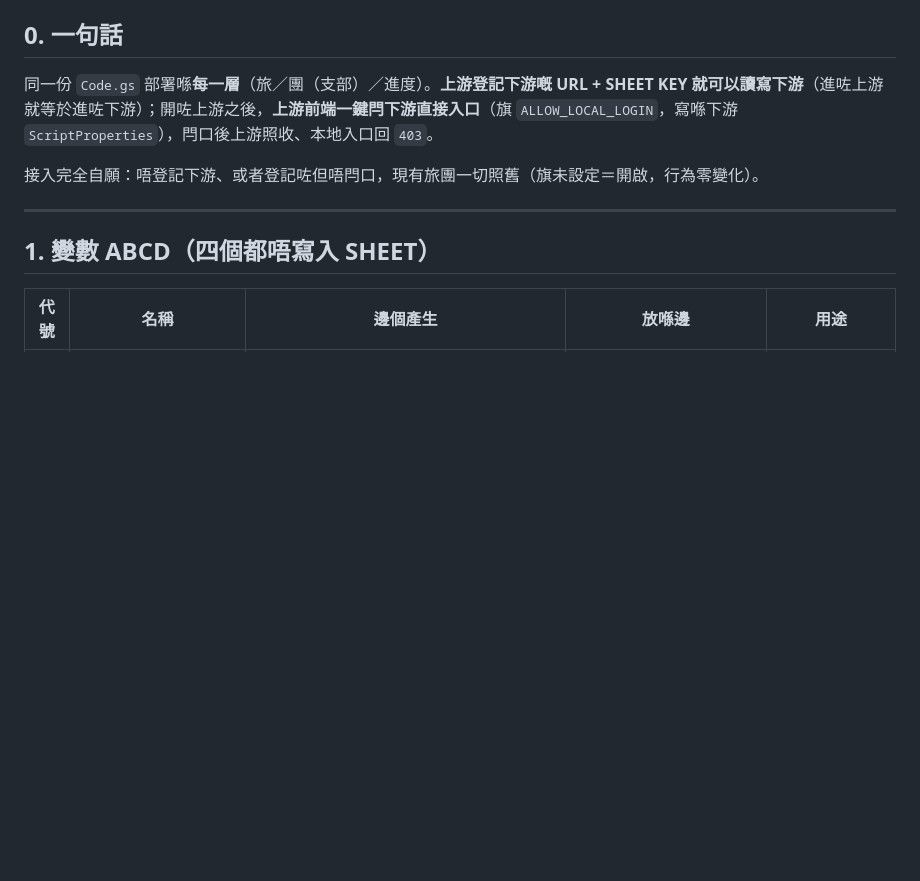
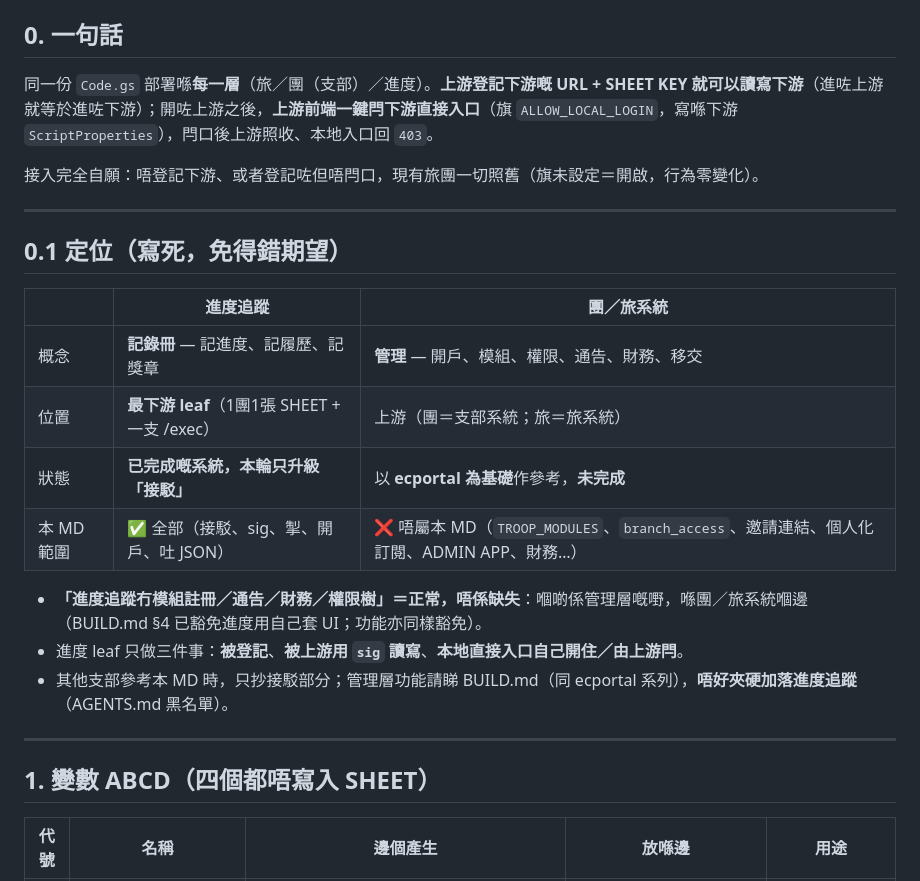
Before and after one commit to playerkousas-rgb/readme, a Markdown page: 進度追蹤旅系統升級版.md, the part around the change. GitHub-like rendering; blank space fills up the shorter version.

```diff
--- a/進度追蹤旅系統升級版.md
+++ b/進度追蹤旅系統升級版.md
@@ -13,6 +13,21 @@
 同一份 `Code.gs` 部署喺**每一層**（旅／團（支部）／進度）。**上游登記下游嘅 URL + SHEET KEY 就可以讀寫下游**（進咗上游就等於進咗下游）；開咗上游之後，**上游前端一鍵閂下游直接入口**（旗 `ALLOW_LOCAL_LOGIN`，寫喺下游 `ScriptProperties`），閂口後上游照收、本地入口回 `403`。
 
 接入完全自願：唔登記下游、或者登記咗但唔閂口，現有旅團一切照舊（旗未設定＝開啟，行為零變化）。
+
+---
+
+## 0.1 定位（寫死，免得錯期望）
+
+| | **進度追蹤** | **團／旅系統** |
+|---|---|---|
+| 概念 | **記錄冊** — 記進度、記履歷、記獎章 | **管理** — 開戶、模組、權限、通告、財務、移交 |
+| 位置 | **最下游 leaf**（1團1張 SHEET + 一支 /exec） | 上游（團＝支部系統；旅＝旅系統） |
+| 狀態 | **已完成嘅系統，本輪只升級「接駁」** | 以 **ecportal 為基礎**作參考，**未完成** |
+| 本 MD 範圍 | ✅ 全部（接駁、sig、掣、開戶、吐 JSON） | ❌ 唔屬本 MD（`TROOP_MODULES`、`branch_access`、邀請連結、個人化訂閱、ADMIN APP、財務…） |
+
+- **「進度追蹤冇模組註冊／通告／財務／權限樹」＝正常，唔係缺失**：嗰啲係管理層嘅嘢，喺團／旅系統嗰邊（BUILD.md §4 已豁免進度用自己套 UI；功能亦同樣豁免）。
+- 進度 leaf 只做三件事：**被登記**、**被上游用 `sig` 讀寫**、**本地直接入口自己開住／由上游閂**。
+- 其他支部參考本 MD 時，只抄接駁部分；管理層功能請睇 BUILD.md（同 ecportal 系列），**唔好夾硬加落進度追蹤**（AGENTS.md 黑名單）。
 
 ---
 
```
Also changed, not shown: AGENTS.md (+8 -4 lines), BUILD.md (+18 -4 lines).
